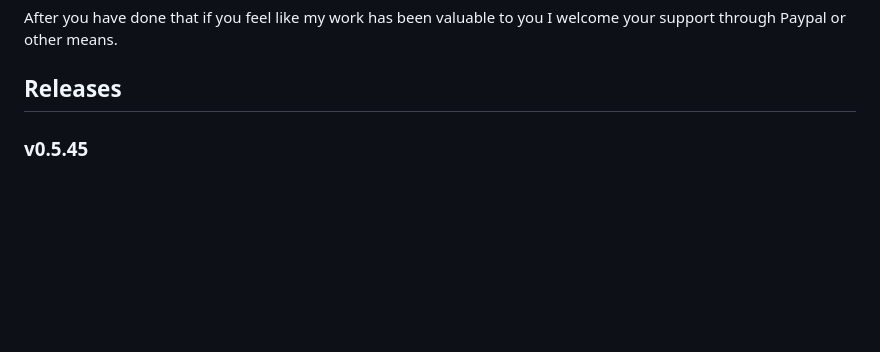
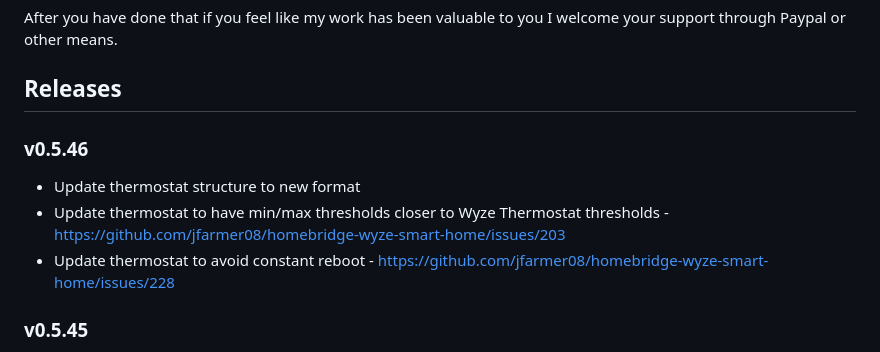
Before and after one commit to jfarmer08/homebridge-wyze-smart-home, a Markdown page: CHANGELOG.md, the part around the change. Rendered like a GitHub page; blank space fills up the shorter version.

Commit message:
Update CHANGELOG

```diff
--- a/CHANGELOG.md
+++ b/CHANGELOG.md
@@ -7,6 +7,11 @@ If you like what I have done here and want to help I would recommend that you fi
 After you have done that if you feel like my work has been valuable to you I welcome your support through Paypal or other means.
 
 ## Releases
+
+### v0.5.46
+- Update thermostat structure to new format
+- Update thermostat to have min/max thresholds closer to Wyze Thermostat thresholds -  https://github.com/jfarmer08/homebridge-wyze-smart-home/issues/203
+- Update thermostat to avoid constant reboot -  https://github.com/jfarmer08/homebridge-wyze-smart-home/issues/228
 
 ### v0.5.45
 - Increase Wyze-api Verison 1.0.7
```
